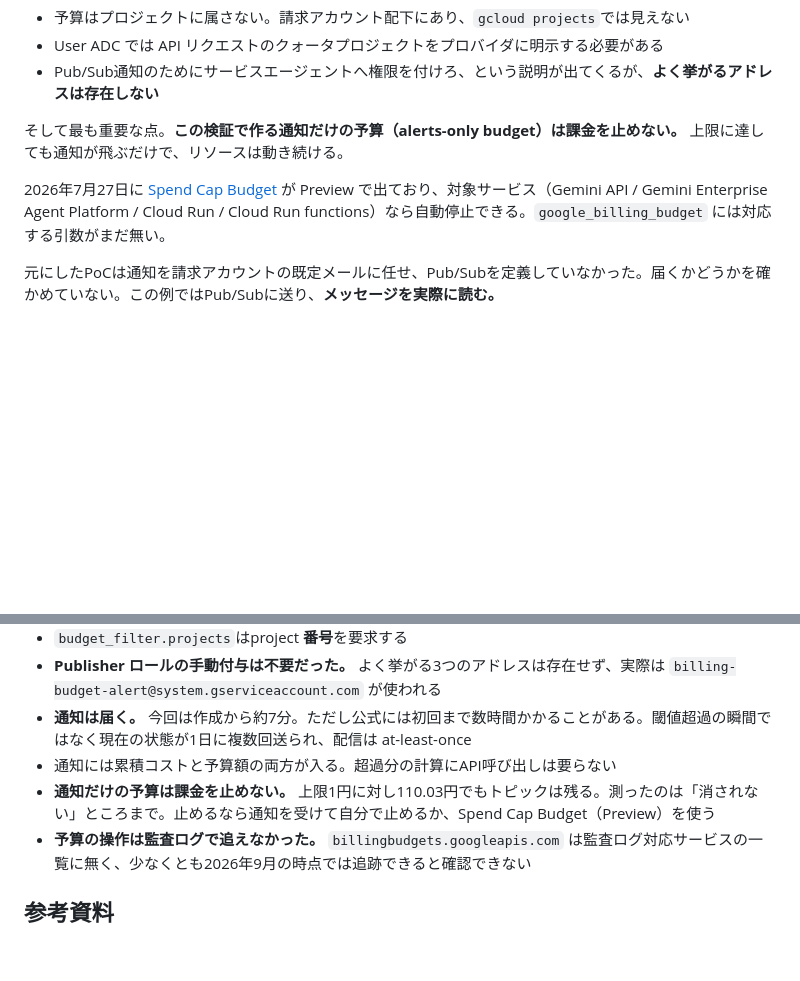
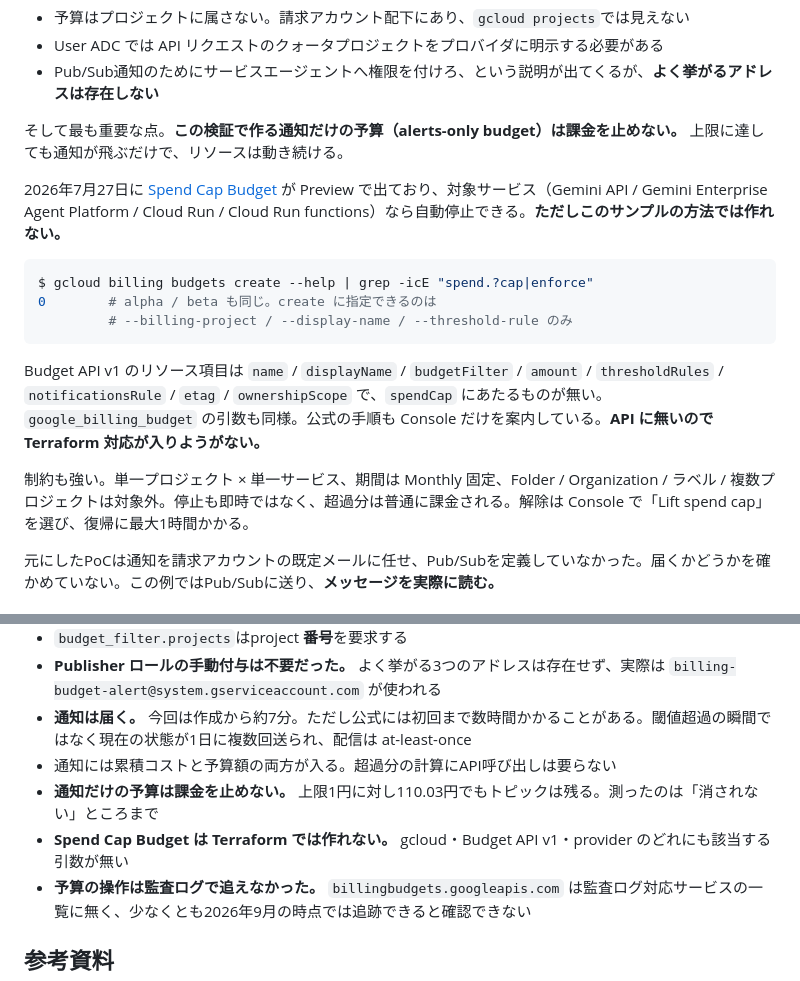
Before and after one commit to tech-0222/terraform-gcp-examples, a Markdown page: Advanced-Examples/26-billing-budget-pubsub/README.md, 2 parts joined by grey strips. Drawn GitHub-style; blank space fills up the shorter version.

Commit message:
26: Spend Cap Budget が Terraform で作れないことを実測で示す (#75)
gcloud・Budget API v1・provider の3層すべてに該当する引数が無いことを
確かめた。公式の手順も Console だけを案内している。

  $ gcloud billing budgets create --help | grep -icE "spend.?cap|enforce"
  0        # alpha / beta も同じ

Budget API v1 のリソース項目に spendCap 相当は無く、google_billing_budget
の引数にも無い。API に無いので Terraform 対応が入りようがない。

制約（単一プロジェクト×単一サービス、Monthly 固定、停止は即時でない、
解除は Console）も併記した。

````diff
--- a/Advanced-Examples/26-billing-budget-pubsub/README.md
+++ b/Advanced-Examples/26-billing-budget-pubsub/README.md
@@ -8,7 +8,17 @@ Cloud Billingの予算（Budget）は、コスト管理の入口としてよく
 
 そして最も重要な点。**この検証で作る通知だけの予算（alerts-only budget）は課金を止めない。** 上限に達しても通知が飛ぶだけで、リソースは動き続ける。
 
-2026年7月27日に [Spend Cap Budget](https://cloud.google.com/billing/docs/how-to/budgets-spend-caps) が Preview で出ており、対象サービス（Gemini API / Gemini Enterprise Agent Platform / Cloud Run / Cloud Run functions）なら自動停止できる。`google_billing_budget` には対応する引数がまだ無い。
+2026年7月27日に [Spend Cap Budget](https://cloud.google.com/billing/docs/how-to/budgets-spend-caps) が Preview で出ており、対象サービス（Gemini API / Gemini Enterprise Agent Platform / Cloud Run / Cloud Run functions）なら自動停止できる。**ただしこのサンプルの方法では作れない。**
+
+```console
+$ gcloud billing budgets create --help | grep -icE "spend.?cap|enforce"
+0        # alpha / beta も同じ。create に指定できるのは
+         # --billing-project / --display-name / --threshold-rule のみ
+```
+
+Budget API v1 のリソース項目は `name` / `displayName` / `budgetFilter` / `amount` / `thresholdRules` / `notificationsRule` / `etag` / `ownershipScope` で、`spendCap` にあたるものが無い。`google_billing_budget` の引数も同様。公式の手順も Console だけを案内している。**API に無いので Terraform 対応が入りようがない。**
+
+制約も強い。単一プロジェクト × 単一サービス、期間は Monthly 固定、Folder / Organization / ラベル / 複数プロジェクトは対象外。停止も即時ではなく、超過分は普通に課金される。解除は Console で「Lift spend cap」を選び、復帰に最大1時間かかる。
 
 元にしたPoCは通知を請求アカウントの既定メールに任せ、Pub/Subを定義していなかった。届くかどうかを確かめていない。この例ではPub/Subに送り、**メッセージを実際に読む。**
 
@@ -314,7 +324,8 @@ $ gcloud billing budgets list --billing-account=BILLING_ACCOUNT_ID --filter="dis
 - **Publisher ロールの手動付与は不要だった。** よく挙がる3つのアドレスは存在せず、実際は `billing-budget-alert@system.gserviceaccount.com` が使われる
 - **通知は届く。** 今回は作成から約7分。ただし公式には初回まで数時間かかることがある。閾値超過の瞬間ではなく現在の状態が1日に複数回送られ、配信は at-least-once
 - 通知には累積コストと予算額の両方が入る。超過分の計算にAPI呼び出しは要らない
-- **通知だけの予算は課金を止めない。** 上限1円に対し110.03円でもトピックは残る。測ったのは「消されない」ところまで。止めるなら通知を受けて自分で止めるか、Spend Cap Budget（Preview）を使う
+- **通知だけの予算は課金を止めない。** 上限1円に対し110.03円でもトピックは残る。測ったのは「消されない」ところまで
+- **Spend Cap Budget は Terraform では作れない。** gcloud・Budget API v1・provider のどれにも該当する引数が無い
 - **予算の操作は監査ログで追えなかった。** `billingbudgets.googleapis.com` は監査ログ対応サービスの一覧に無く、少なくとも2026年9月の時点では追跡できると確認できない
 
 ## 参考資料
````
